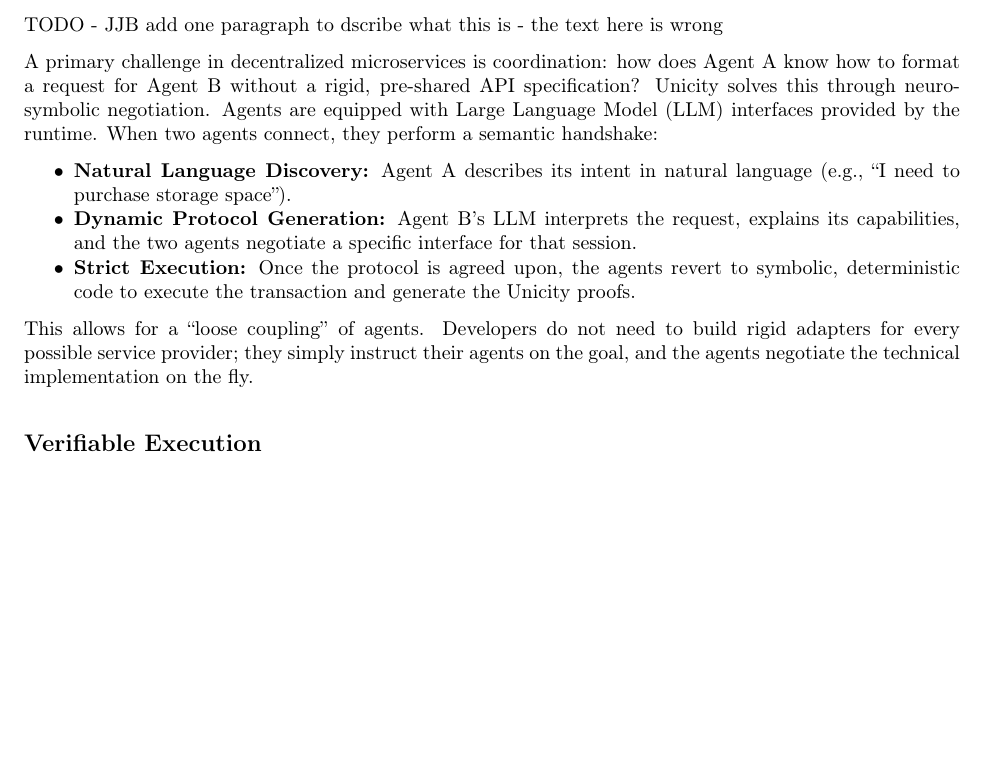
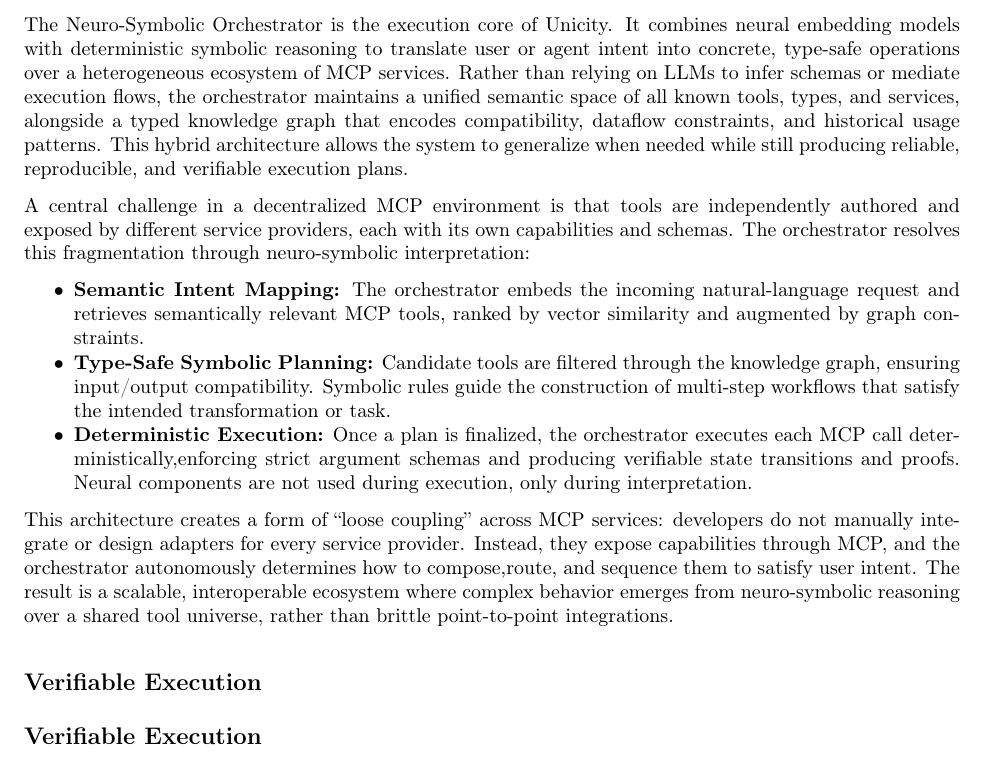
Before and after one commit to unicitynetwork/whitepaper, a LaTeX paper (Unicity.tex): part of page 14 of 19, cut at the place of the change, the shorter picture padded with empty space. Compiled offline with pdfLaTeX.

Commit message:
write neuro-symbolic section

```diff
--- a/Unicity.tex
+++ b/Unicity.tex
@@ -466,23 +466,22 @@
     \label{fig:Orchestrator2}
 \end{figure}
 
-TODO - JJB add one paragraph to dscribe what this is - the text here is wrong
+The Neuro-Symbolic Orchestrator is the execution core of Unicity. It combines neural embedding models with deterministic symbolic reasoning to translate user or agent intent into concrete, type-safe operations over a heterogeneous ecosystem of MCP services. Rather than relying on LLMs to infer schemas or mediate execution flows, the orchestrator maintains a unified semantic space of all known tools, types, and services, alongside a typed knowledge graph that encodes compatibility, dataflow constraints, and historical usage patterns. This hybrid architecture allows the system to generalize when needed while still producing reliable, reproducible, and verifiable execution plans.
 
-A primary challenge in decentralized microservices is coordination: how does Agent A know how to format a request for Agent B without a rigid, pre-shared API specification? Unicity solves this through neuro-symbolic negotiation.
-Agents are equipped with Large Language Model (LLM) interfaces provided by the runtime. When two agents connect, they perform a semantic handshake:
+A central challenge in a decentralized MCP environment is that tools are independently authored and exposed by different service providers, each with its own capabilities and schemas. The orchestrator resolves this fragmentation through neuro-symbolic interpretation:
 
 \begin{itemize}
-    \item \textbf{Natural Language Discovery:}
-    Agent A describes its intent in natural language (e.g., ``I need to purchase storage space'').
+    \item \textbf{Semantic Intent Mapping:}
+    The orchestrator embeds the incoming natural-language request and retrieves semantically relevant MCP tools, ranked by vector similarity and augmented by graph constraints.
 
-    \item \textbf{Dynamic Protocol Generation:}
-    Agent B's LLM interprets the request, explains its capabilities, and the two agents negotiate a specific interface for that session.
+    \item \textbf{Type-Safe Symbolic Planning:}
+    Candidate tools are filtered through the knowledge graph, ensuring input/output compatibility. Symbolic rules guide the construction of multi-step workflows that satisfy the intended transformation or task.
 
-    \item \textbf{Strict Execution:}
-    Once the protocol is agreed upon, the agents revert to symbolic, deterministic code to execute the transaction and generate the Unicity proofs.
+    \item \textbf{Deterministic Execution:}
+    Once a plan is finalized, the orchestrator executes each MCP call deterministically,enforcing strict argument schemas and producing verifiable state transitions and proofs. Neural components are not used during execution, only during interpretation.
 \end{itemize}
 
-This allows for a ``loose coupling'' of agents. Developers do not need to build rigid adapters for every possible service provider; they simply instruct their agents on the goal, and the agents negotiate the technical implementation on the fly.
+This architecture creates a form of ``loose coupling'' across MCP services: developers do not manually integrate or design adapters for every service provider. Instead, they expose capabilities through MCP, and the orchestrator autonomously determines how to compose,route, and sequence them to satisfy user intent. The result is a scalable, interoperable ecosystem where complex behavior emerges from neuro-symbolic reasoning over a shared tool universe, rather than brittle point-to-point integrations.\subsection{Verifiable Execution }
 
 \subsection{Verifiable Execution }
 
```
